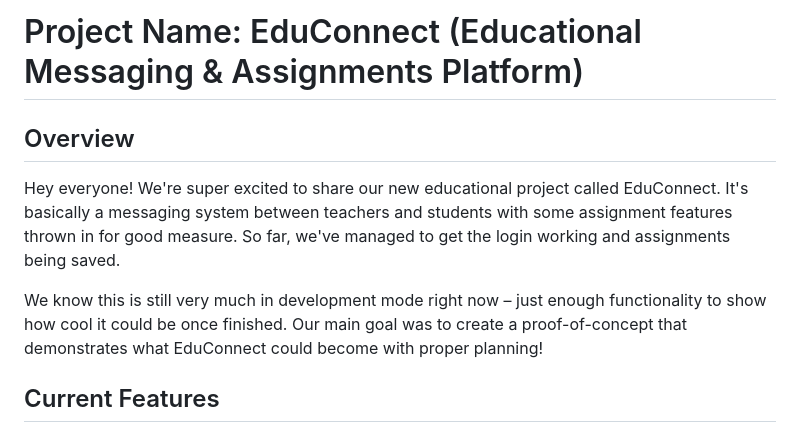
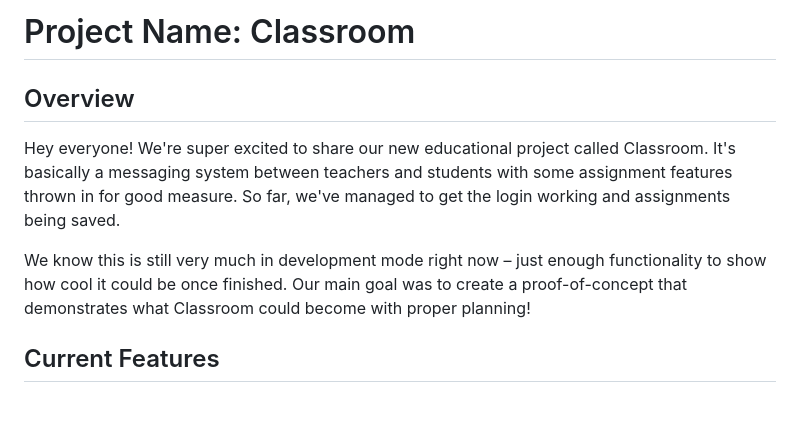
Before and after one commit to SaiVignesh45/Classroom_2, a Markdown page: README.md, the part around the change. GitHub-like rendering; blank space fills up the shorter version.

```diff
--- a/README.md
+++ b/README.md
@@ -1,12 +1,12 @@
-# Project Name: EduConnect (Educational Messaging & Assignments Platform)
+# Project Name: Classroom
 
 ## Overview
 
-Hey everyone! We're super excited to share our new educational project called EduConnect. It's basically a messaging system between teachers and students with some assignment features
+Hey everyone! We're super excited to share our new educational project called Classroom. It's basically a messaging system between teachers and students with some assignment features
 thrown in for good measure. So far, we've managed to get the login working and assignments being saved.
 
 We know this is still very much in development mode right now – just enough functionality to show how cool it could be once finished. Our main goal was to create a proof-of-concept
-that demonstrates what EduConnect could become with proper planning!
+that demonstrates what Classroom could become with proper planning!
 
 ## Current Features
 
```
